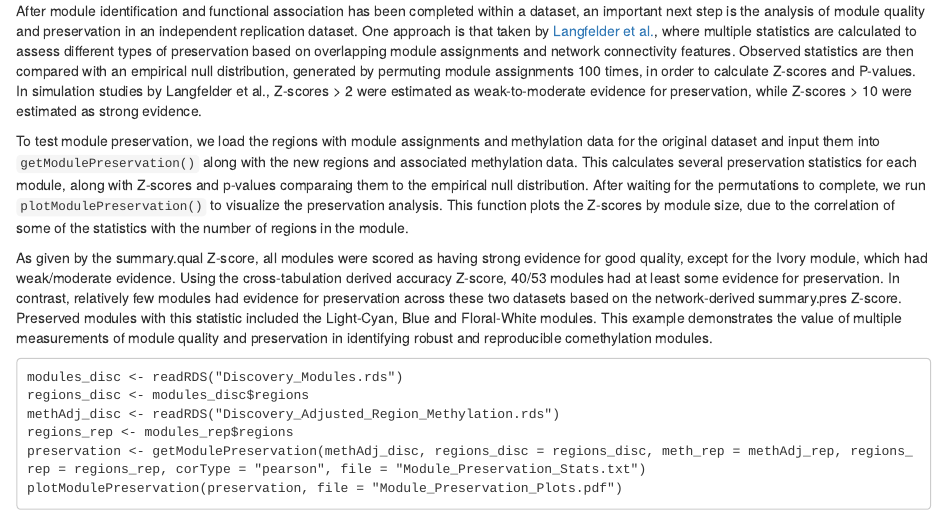
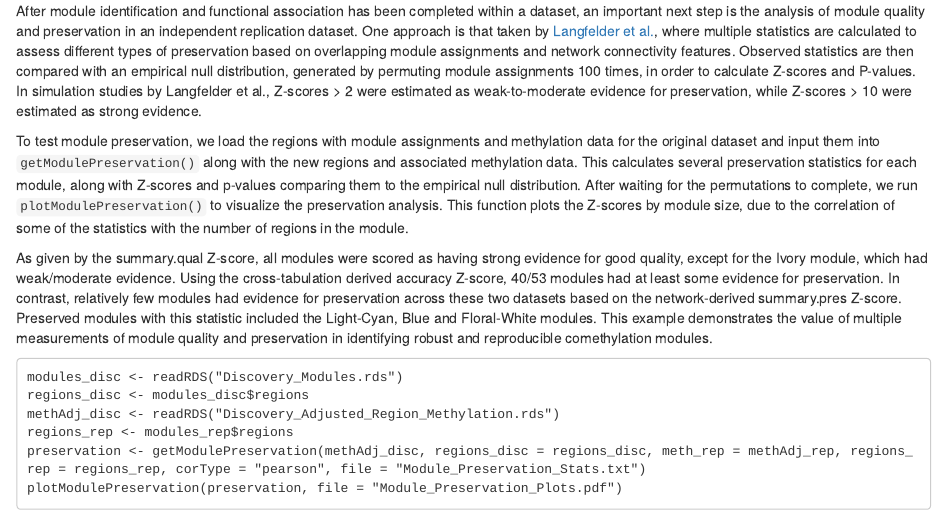
Before and after one commit to cemordaunt/comethyl, an R Markdown document (vignettes/Module_Preservation.Rmd): the page in a window 1100 px wide, from 5440 px down. Rendered offline with R 4.5, knitr and Pandoc, with nearby package versions; drawn as R Markdown's standard HTML page in place of the format the file asks for.

Commit message:
Update module preservation vignette

```diff
--- a/vignettes/Module_Preservation.Rmd
+++ b/vignettes/Module_Preservation.Rmd
@@ -136,7 +136,7 @@ modules_rep <- getModules(methAdj_rep, power = 25, regions = regions, corType =
 ## Evaluate Module Preservation
 After module identification and functional association has been completed within a dataset, an important next step is the analysis of module quality and preservation in an independent replication dataset. One approach is that taken by [Langfelder et al.](https://doi.org/10.1371/journal.pcbi.1001057), where multiple statistics are calculated to assess different types of preservation based on overlapping module assignments and network connectivity features. Observed statistics are then compared with an empirical null distribution, generated by permuting module assignments 100 times, in order to calculate Z-scores and P-values. In simulation studies by Langfelder et al., Z-scores > 2 were estimated as weak-to-moderate evidence for preservation, while Z-scores > 10 were estimated as strong evidence.
 
-To test module preservation, we load the regions with module assignments and methylation data for the original dataset and input them into `getModulePreservation()` along with the new regions and associated methylation data. This calculates several preservation statistics for each module, along with Z-scores and p-values comparaing them to the empirical null distribution. After waiting for the permutations to complete, we run `plotModulePreservation()` to visualize the preservation analysis. This function plots the Z-scores by module size, due to the correlation of some of the statistics with the number of regions in the module.
+To test module preservation, we load the regions with module assignments and methylation data for the original dataset and input them into `getModulePreservation()` along with the new regions and associated methylation data. This calculates several preservation statistics for each module, along with Z-scores and p-values comparing them to the empirical null distribution. After waiting for the permutations to complete, we run `plotModulePreservation()` to visualize the preservation analysis. This function plots the Z-scores by module size, due to the correlation of some of the statistics with the number of regions in the module.
 
 As given by the summary.qual Z-score, all modules were scored as having strong evidence for good quality, except for the Ivory module, which had weak/moderate evidence. Using the cross-tabulation derived accuracy Z-score, 40/53 modules had at least some evidence for preservation. In contrast, relatively few modules had evidence for preservation across these two datasets based on the network-derived summary.pres Z-score. Preserved modules with this statistic included the Light-Cyan, Blue and Floral-White modules. This example demonstrates the value of multiple measurements of module quality and preservation in identifying robust and reproducible comethylation modules.
 
```
Also changed, not shown: docs/pkgdown.yml, docs/search.json, 1 other file.
